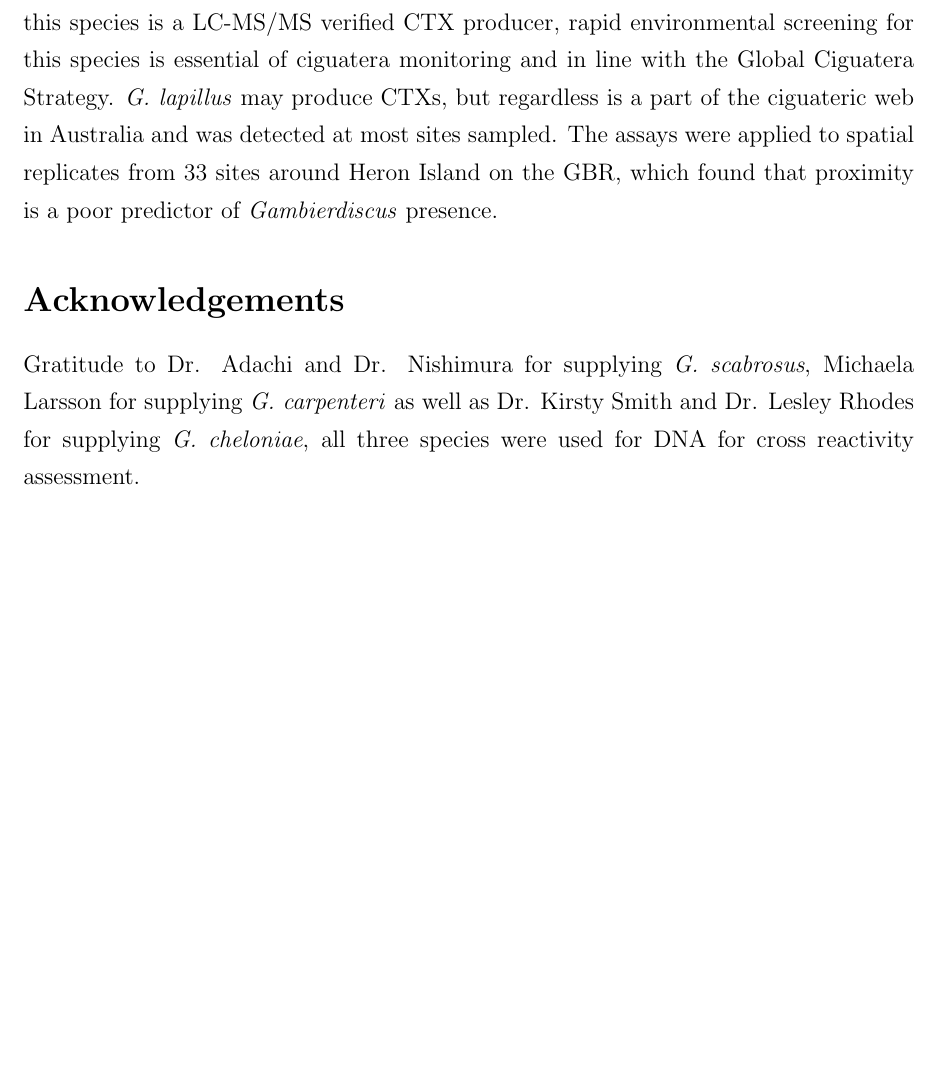
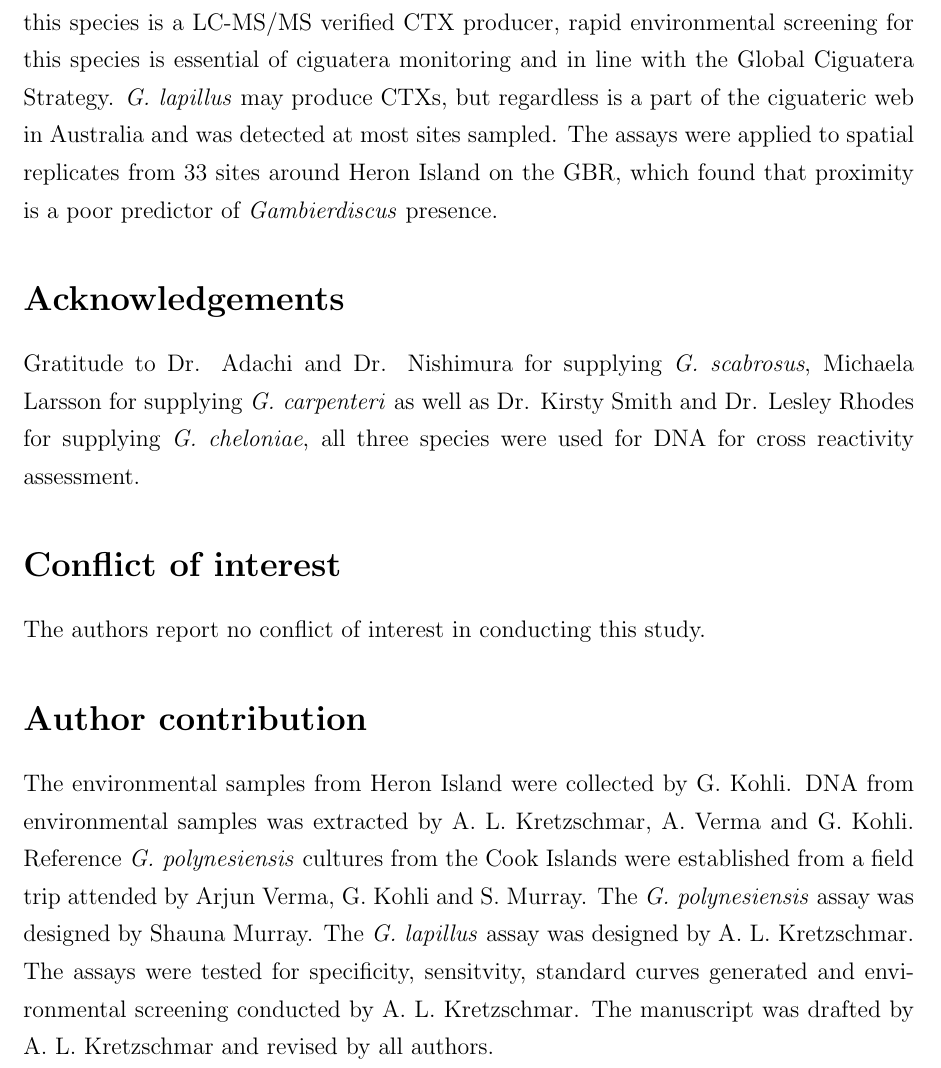
Before and after one commit to bubblegirl/review, a LaTeX document (Heron_qpcr-paper.tex): part of page 19 of 32, cut so that both start at the same text, the shorter picture padded with empty space. Compiled offline with pdfLaTeX.

Commit message:
author contribution

```diff
--- a/Heron_qpcr-paper.tex
+++ b/Heron_qpcr-paper.tex
@@ -380,6 +380,13 @@ The assays were applied to spatial replicates from 33 sites around Heron Island
 %With the description of these primer sets, four of the five Australian \emph{Gambierdiscus} spp. can be monitored, sans \emph{G. toxicus}
  \section*{Acknowledgements}
 Gratitude to Dr. Adachi and Dr. Nishimura for supplying \emph{G. scabrosus}, Michaela Larsson for supplying \emph{G. carpenteri} as well as Dr. Kirsty Smith and Dr. Lesley Rhodes for supplying \emph{G. cheloniae}, all three species were used for DNA for cross reactivity assessment.
+
+\section*{Conflict of interest}
+The authors report no conflict of interest in conducting this study.
+
+\section*{Author contribution}
+The environmental samples from Heron Island were collected by G. Kohli. DNA from environmental samples was extracted by A. L. Kretzschmar, A. Verma and G. Kohli. Reference \emph{G. polynesiensis} cultures from the Cook Islands were established from a field trip attended by Arjun Verma, G. Kohli and S. Murray. The \emph{G. polynesiensis} assay was designed by Shauna Murray. The \emph{G. lapillus} assay was designed by A. L. Kretzschmar. The assays were tested for specificity, sensitvity, standard curves generated and environmental screening conducted by A. L. Kretzschmar. The manuscript was drafted by A. L. Kretzschmar and revised by all authors.
+
 \FloatBarrier
 \newpage
 \bibliographystyle{acm}
```
